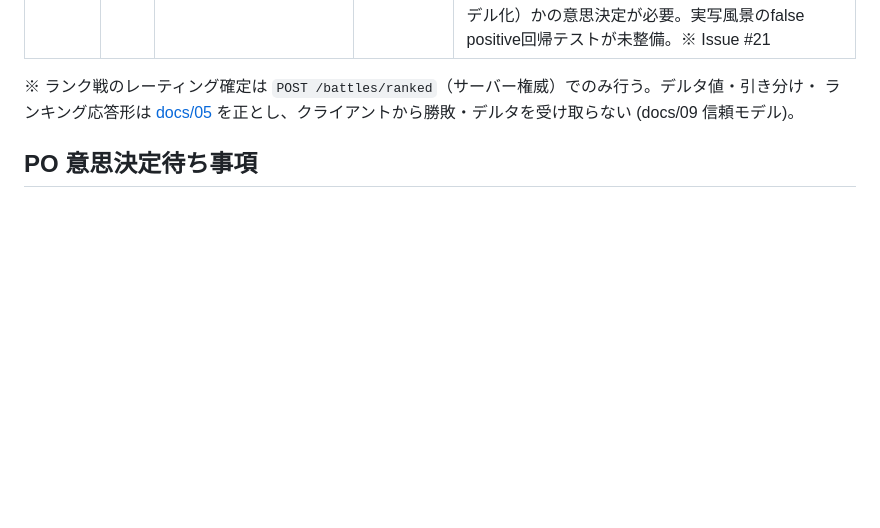
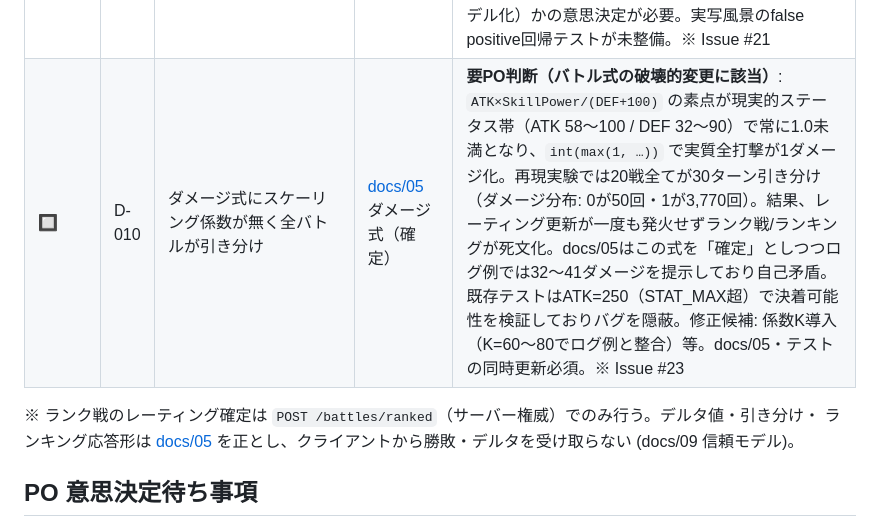
Before and after one commit to hawkymisc/photo-mecha-battle, a Markdown page: PLAN.md, the part around the change. GitHub-like rendering; blank space fills up the shorter version.

Commit message:
docs: ダメージ式スケーリングバグをPLANに記録(D-010, Issue #23)
現実的なステータス帯で全打撃が1ダメージとなり全バトルが30ターン引き分けに
なる問題を調査・再現し、Issue #23として起票。バトル式の破壊的変更に該当する
ためPO判断待ちとしてPLAN.mdに記録する(コード変更なし)。

Co-authored-by: Cursor <cursoragent@cursor.com>

```diff
--- a/PLAN.md
+++ b/PLAN.md
@@ -56,6 +56,7 @@ D-002 はバトルバランス検証の前提。D-003 はクライアントの
 | ✅ | D-007 | ランク戦 seed のサーバー生成 | [docs/09](docs/09_lightweight_server_architecture.md) 信頼モデル | `POST /battles/ranked` はクライアント送信 seed を無視し（後方互換のため 400 にはしない）、`GameStore.generate_battle_seed`（`secrets.randbits`）でサーバーが生成した seed を `battles.seed` に保存する。レスポンスの `seed` は演出再生用に返却。エンジン直呼びの再現性テストは維持（[`tests/test_battle.py`](tests/test_battle.py)）。※ Issue #5 |
 | ✅ | D-008 | `GET /battles/{id}` の参照権限 | [docs/07](docs/07_platform_and_system.md) 所有権 | 対戦当事者 (player_a / player_b) のみ参照可、未認証は 401、第三者は 403。CPU 戦は player_a のみ。所有者のないデモ戦（`POST /battles`）は認証済みなら誰でも閲覧可。認可テストをマトリクスで追加（[`tests/test_phase2.py`](tests/test_phase2.py)）。副次修正: `X-User-Token` 欠落時のレスポンスを 422→401 に統一（docs/07 API 共通規約）。※ Issue #6 |
 | 🔲 | D-009 | 顔検出ヒューリスティックが風景写真を誤検出 | [docs/02](docs/02_photo_object_extraction.md) 顔・個人情報検出（本来 🔲 将来） | **要トリアージ**: `detect_face_like_region`（[`vision/analysis.py`](src/photo_mecha_battle/vision/analysis.py)）の肌色ヒューリスティックが、暖色系の自然テクスチャ（砂浜・木材・紅葉・夕焼け等）を高頻度で誤検出し撮影を`blocked`にする。決定的判定のため`action:"recapture"`案内も無意味。docs/02では本来MVP範囲外（β公開前必須）の項目が既に有効化されている。短期対応（無効化/warning格下げ）か恒久対応（閾値見直し・実モデル化）かの意思決定が必要。実写風景のfalse positive回帰テストが未整備。※ Issue #21 |
+| 🔲 | D-010 | ダメージ式にスケーリング係数が無く全バトルが引き分け | [docs/05](docs/05_team_and_battle.md) ダメージ式（確定）| **要PO判断（バトル式の破壊的変更に該当）**: `ATK×SkillPower/(DEF+100)` の素点が現実的ステータス帯（ATK 58〜100 / DEF 32〜90）で常に1.0未満となり、`int(max(1, …))` で実質全打撃が1ダメージ化。再現実験では20戦全てが30ターン引き分け（ダメージ分布: 0が50回・1が3,770回）。結果、レーティング更新が一度も発火せずランク戦/ランキングが死文化。docs/05はこの式を「確定」としつつログ例では32〜41ダメージを提示しており自己矛盾。既存テストはATK=250（STAT_MAX超）で決着可能性を検証しておりバグを隠蔽。修正候補: 係数K導入（K=60〜80でログ例と整合）等。docs/05・テストの同時更新必須。※ Issue #23 |
 
 ※ ランク戦のレーティング確定は `POST /battles/ranked`（サーバー権威）でのみ行う。デルタ値・引き分け・
 ランキング応答形は [docs/05](docs/05_team_and_battle.md) を正とし、クライアントから勝敗・デルタを受け取らない (docs/09 信頼モデル)。
```
